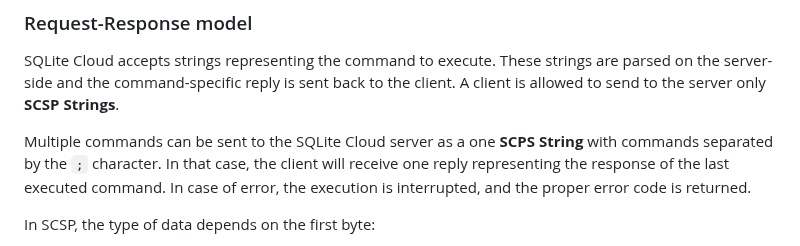
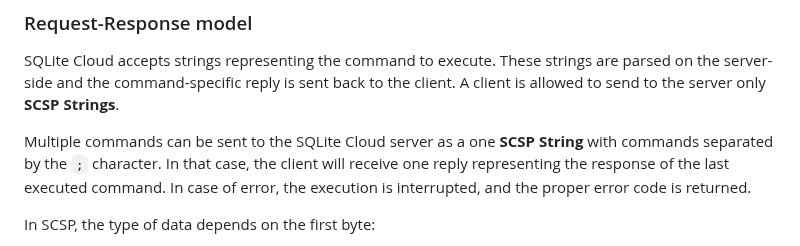
Before and after one commit to sqlitecloud/sdk, a Markdown page: PROTOCOL.md, the part around the change. GitHub-like rendering.

Commit message:
Update PROTOCOL.md
minor

```diff
--- a/PROTOCOL.md
+++ b/PROTOCOL.md
@@ -18,7 +18,7 @@ A client connects to an SQLite Cloud server creating a TCP connection to port 88
 ### Request-Response model
 SQLite Cloud accepts strings representing the command to execute. These strings are parsed on the server-side and the command-specific reply is sent back to the client. A client is allowed to send to the server only **SCSP Strings**.
 
-Multiple commands can be sent to the SQLite Cloud server as a one **SCPS String** with commands separated by the `;` character. In that case, the client will receive one reply representing the response of the last executed command. In case of error, the execution is interrupted, and the proper error code is returned.
+Multiple commands can be sent to the SQLite Cloud server as a one **SCSP String** with commands separated by the `;` character. In that case, the client will receive one reply representing the response of the last executed command. In case of error, the execution is interrupted, and the proper error code is returned.
 
 In SCSP, the type of data depends on the first byte:
 * For **Strings** the first byte is `+`
```
